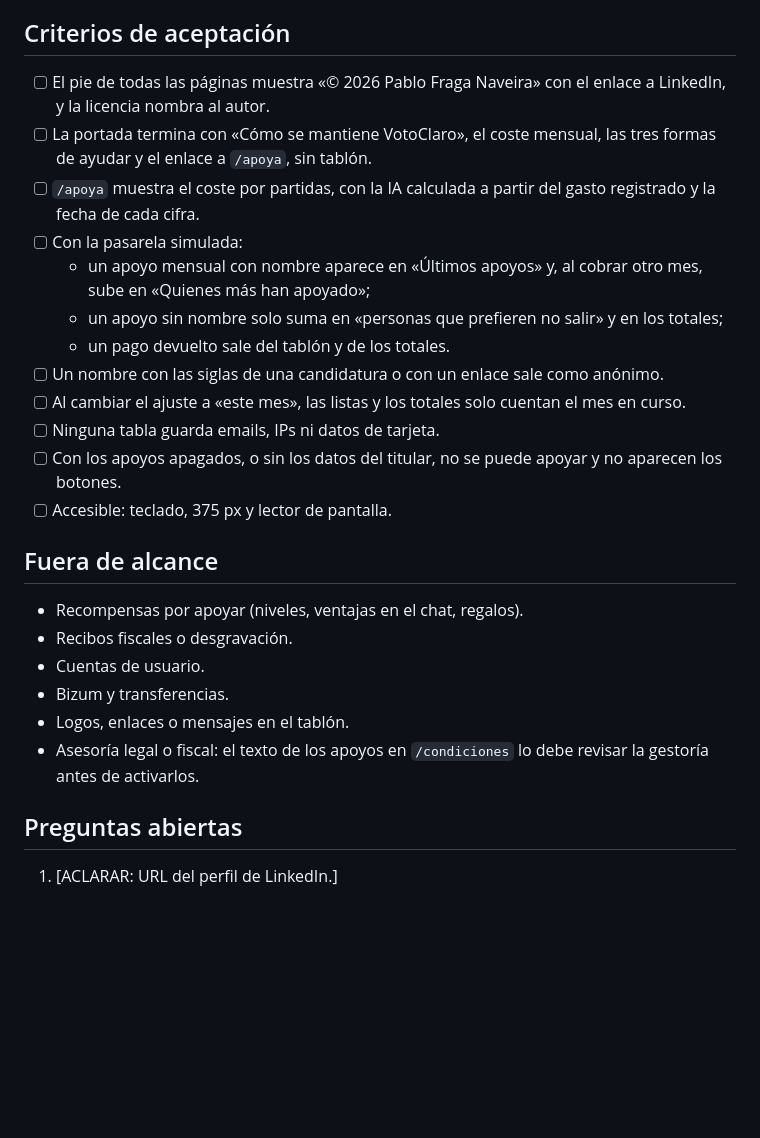
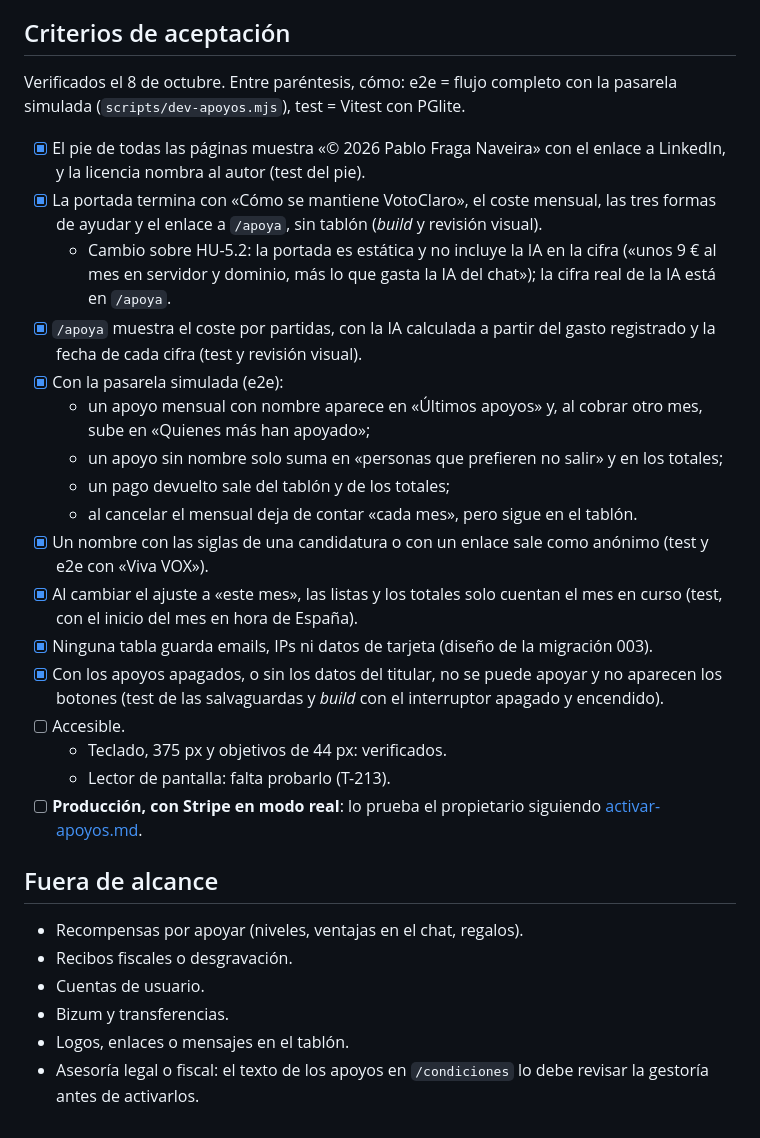
Before and after one commit to paablofraga4/comparador_partidos_politicos_espana, a Markdown page: specs/005-autoria-y-apoyos/spec.md, the part around the change. Rendered like a GitHub page; blank space fills up the shorter version.

Commit message:
docs(spec 005): criterios de aceptación verificados
Co-Authored-By: Claude Opus 5.5 <noreply@anthropic.com>

```diff
--- a/specs/005-autoria-y-apoyos/spec.md
+++ b/specs/005-autoria-y-apoyos/spec.md
@@ -139,23 +139,36 @@ El tablón **no** está en la portada: solo el enlace.
 - **Coste**: las comisiones de Stripe por apoyo se muestran como una partida más.
 
 ## Criterios de aceptación
-- [ ] El pie de todas las páginas muestra «© 2026 Pablo Fraga Naveira» con el enlace a
-      LinkedIn, y la licencia nombra al autor.
-- [ ] La portada termina con «Cómo se mantiene VotoClaro», el coste mensual, las tres formas de
-      ayudar y el enlace a `/apoya`, sin tablón.
-- [ ] `/apoya` muestra el coste por partidas, con la IA calculada a partir del gasto registrado
-      y la fecha de cada cifra.
-- [ ] Con la pasarela simulada:
+Verificados el 8 de octubre. Entre paréntesis, cómo: e2e = flujo completo con la pasarela
+simulada (`scripts/dev-apoyos.mjs`), test = Vitest con PGlite.
+
+- [x] El pie de todas las páginas muestra «© 2026 Pablo Fraga Naveira» con el enlace a
+      LinkedIn, y la licencia nombra al autor (test del pie).
+- [x] La portada termina con «Cómo se mantiene VotoClaro», el coste mensual, las tres formas de
+      ayudar y el enlace a `/apoya`, sin tablón (*build* y revisión visual).
+  - Cambio sobre HU-5.2: la portada es estática y no incluye la IA en la cifra («unos 9 € al
+    mes en servidor y dominio, más lo que gasta la IA del chat»); la cifra real de la IA está
+    en `/apoya`.
+- [x] `/apoya` muestra el coste por partidas, con la IA calculada a partir del gasto registrado
+      y la fecha de cada cifra (test y revisión visual).
+- [x] Con la pasarela simulada (e2e):
   - un apoyo mensual con nombre aparece en «Últimos apoyos» y, al cobrar otro mes, sube en
     «Quienes más han apoyado»;
   - un apoyo sin nombre solo suma en «personas que prefieren no salir» y en los totales;
-  - un pago devuelto sale del tablón y de los totales.
-- [ ] Un nombre con las siglas de una candidatura o con un enlace sale como anónimo.
-- [ ] Al cambiar el ajuste a «este mes», las listas y los totales solo cuentan el mes en curso.
-- [ ] Ninguna tabla guarda emails, IPs ni datos de tarjeta.
-- [ ] Con los apoyos apagados, o sin los datos del titular, no se puede apoyar y no aparecen
-      los botones.
-- [ ] Accesible: teclado, 375 px y lector de pantalla.
+  - un pago devuelto sale del tablón y de los totales;
+  - al cancelar el mensual deja de contar «cada mes», pero sigue en el tablón.
+- [x] Un nombre con las siglas de una candidatura o con un enlace sale como anónimo (test y e2e
+      con «Viva VOX»).
+- [x] Al cambiar el ajuste a «este mes», las listas y los totales solo cuentan el mes en curso
+      (test, con el inicio del mes en hora de España).
+- [x] Ninguna tabla guarda emails, IPs ni datos de tarjeta (diseño de la migración 003).
+- [x] Con los apoyos apagados, o sin los datos del titular, no se puede apoyar y no aparecen
+      los botones (test de las salvaguardas y *build* con el interruptor apagado y encendido).
+- [ ] Accesible.
+  - Teclado, 375 px y objetivos de 44 px: verificados.
+  - Lector de pantalla: falta probarlo (T-213).
+- [ ] **Producción, con Stripe en modo real**: lo prueba el propietario siguiendo
+      [activar-apoyos.md](activar-apoyos.md).
 
 ## Fuera de alcance
 - Recompensas por apoyar (niveles, ventajas en el chat, regalos).
@@ -165,6 +178,3 @@ El tablón **no** está en la portada: solo el enlace.
 - Logos, enlaces o mensajes en el tablón.
 - Asesoría legal o fiscal: el texto de los apoyos en `/condiciones` lo debe revisar la gestoría
   antes de activarlos.
-
-## Preguntas abiertas
-1. [ACLARAR: URL del perfil de LinkedIn.]
```
